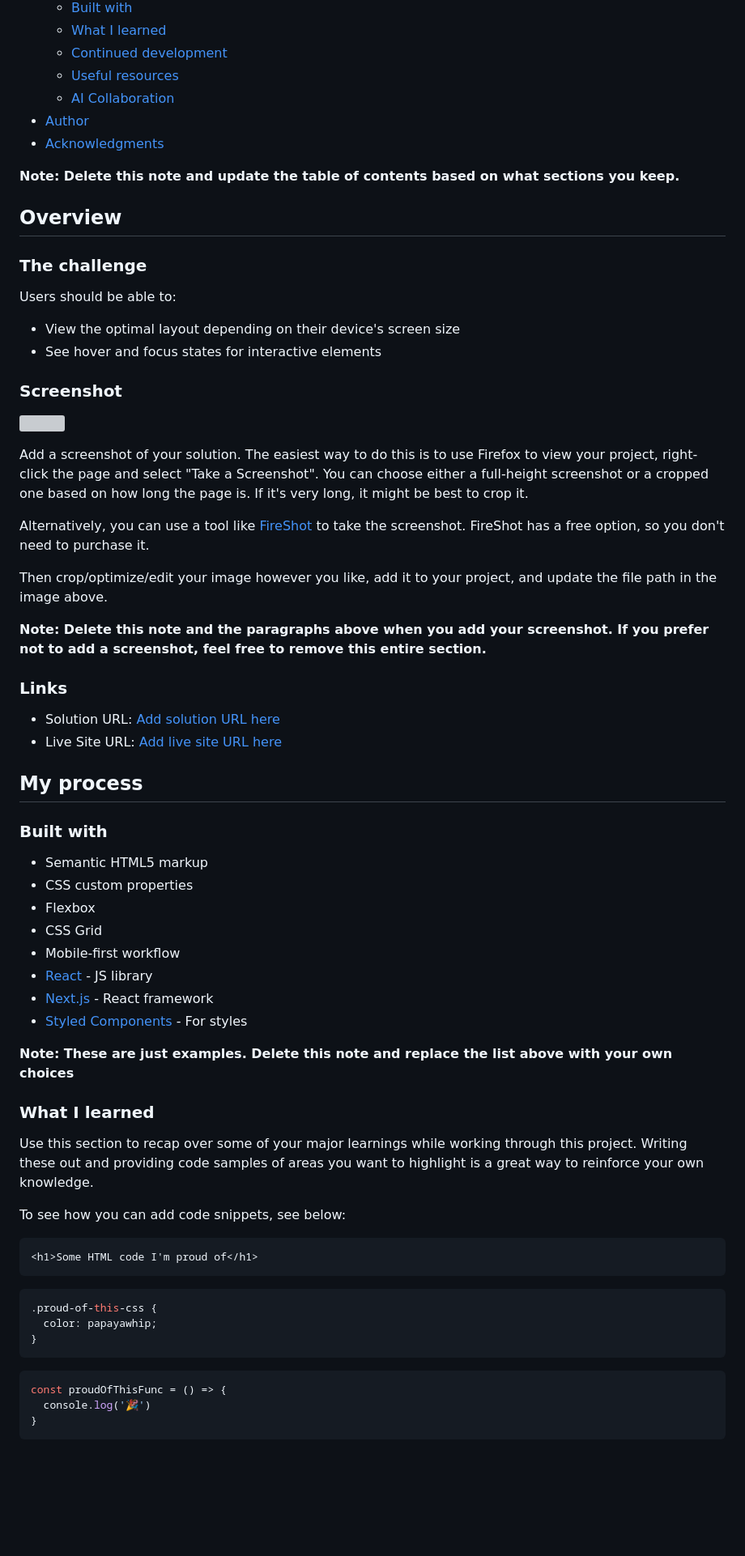
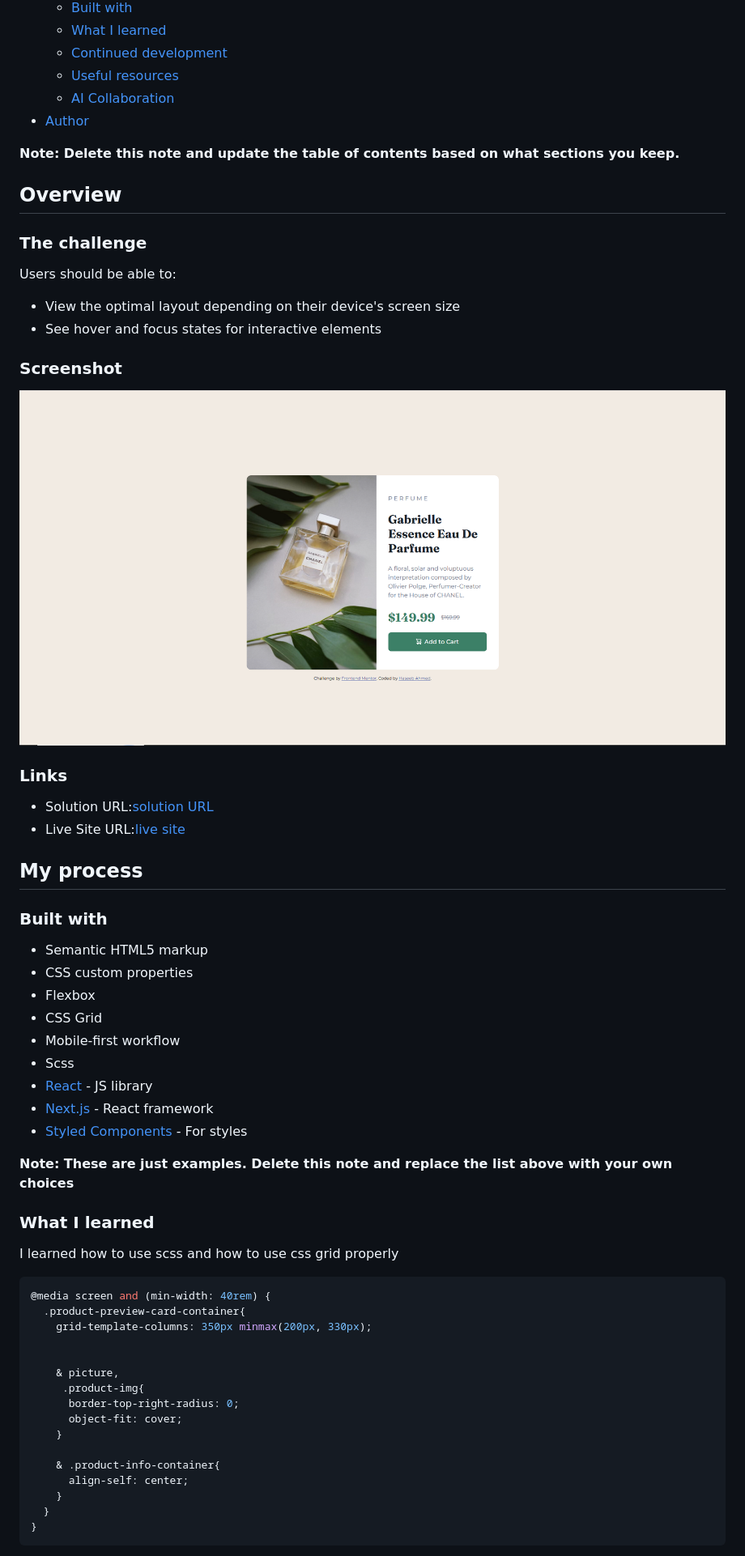
Before and after one commit to haseebs-codes/Product-preview-card-component, a Markdown page: README.md, the part around one of its changes. Shown at 81% size. Rendered like a GitHub page; blank space fills up the shorter version; grey boxes are pictures that could not be loaded.

Commit message:
Added links to README.md

````diff
--- a/README.md
+++ b/README.md
@@ -15,7 +15,6 @@ This is a solution to the [Product preview card component challenge on Frontend
   - [Useful resources](#useful-resources)
   - [AI Collaboration](#ai-collaboration)
 - [Author](#author)
-- [Acknowledgments](#acknowledgments)
 
 **Note: Delete this note and update the table of contents based on what sections you keep.**
 
@@ -30,20 +29,12 @@ Users should be able to:
 
 ### Screenshot
 
-![](./screenshot.jpg)
-
-Add a screenshot of your solution. The easiest way to do this is to use Firefox to view your project, right-click the page and select "Take a Screenshot". You can choose either a full-height screenshot or a cropped one based on how long the page is. If it's very long, it might be best to crop it.
-
-Alternatively, you can use a tool like [FireShot](https://getfireshot.com/) to take the screenshot. FireShot has a free option, so you don't need to purchase it.
-
-Then crop/optimize/edit your image however you like, add it to your project, and update the file path in the image above.
-
-**Note: Delete this note and the paragraphs above when you add your screenshot. If you prefer not to add a screenshot, feel free to remove this entire section.**
+![ScreenShot](images/Screenshot.png)
 
 ### Links
 
-- Solution URL: [Add solution URL here](https://your-solution-url.com)
-- Live Site URL: [Add live site URL here](https://your-live-site-url.com)
+- Solution URL:[solution URL](https://github.com/haseebs-codes/Product-preview-card-component)
+- Live Site URL:[live site](https://your-live-site-url.com)
 
 ## My process
 
@@ -54,6 +45,7 @@ Then crop/optimize/edit your image however you like, add it to your project, and
 - Flexbox
 - CSS Grid
 - Mobile-first workflow
+- Scss
 - [React](https://reactjs.org/) - JS library
 - [Next.js](https://nextjs.org/) - React framework
 - [Styled Components](https://styled-components.com/) - For styles
@@ -62,21 +54,25 @@ Then crop/optimize/edit your image however you like, add it to your project, and
 
 ### What I learned
 
-Use this section to recap over some of your major learnings while working through this project. Writing these out and providing code samples of areas you want to highlight is a great way to reinforce your own knowledge.
+I learned how to use scss and how to use css grid properly
 
-To see how you can add code snippets, see below:
 
-```html
-<h1>Some HTML code I'm proud of</h1>
-```
 ```css
-.proud-of-this-css {
-  color: papayawhip;
-}
-```
-```js
-const proudOfThisFunc = () => {
-  console.log('🎉')
+@media screen and (min-width: 40rem) {
+  .product-preview-card-container{
+    grid-template-columns: 350px minmax(200px, 330px);
+
+
+    & picture,
+     .product-img{
+      border-top-right-radius: 0;
+      object-fit: cover;
+    }
+
+    & .product-info-container{
+      align-self: center;
+    }
+  }
 }
 ```
 
````
Also changed, not shown: other parts of README.md (+5 -25 lines).
